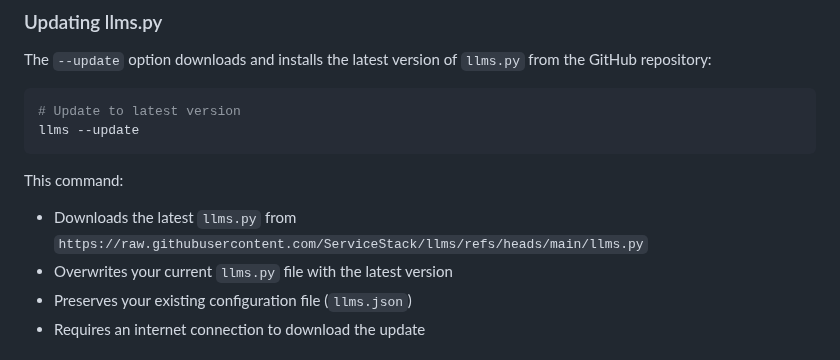
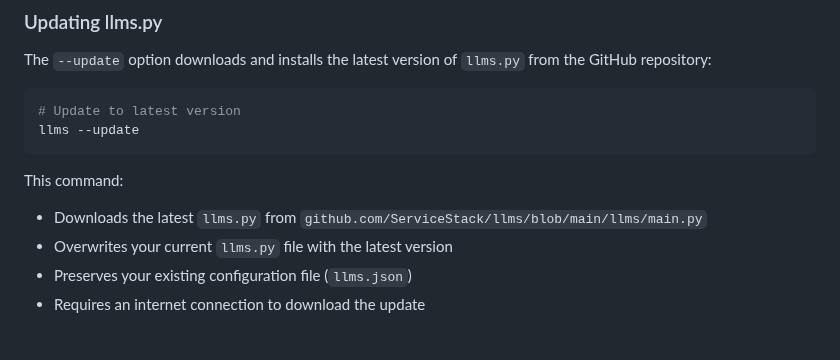
Before and after one commit to ServiceStack/llms, a Markdown page: README.md, the part around one of its changes. GitHub-like rendering.

````diff
--- a/README.md
+++ b/README.md
@@ -538,7 +538,7 @@ llms --update
 ```
 
 This command:
-- Downloads the latest `llms.py` from `https://raw.githubusercontent.com/ServiceStack/llms/refs/heads/main/llms.py`
+- Downloads the latest `llms.py` from `github.com/ServiceStack/llms/blob/main/llms/main.py`
 - Overwrites your current `llms.py` file with the latest version
 - Preserves your existing configuration file (`llms.json`)
 - Requires an internet connection to download the update
````
Also changed, not shown: other parts of README.md (+3 -3 lines).
